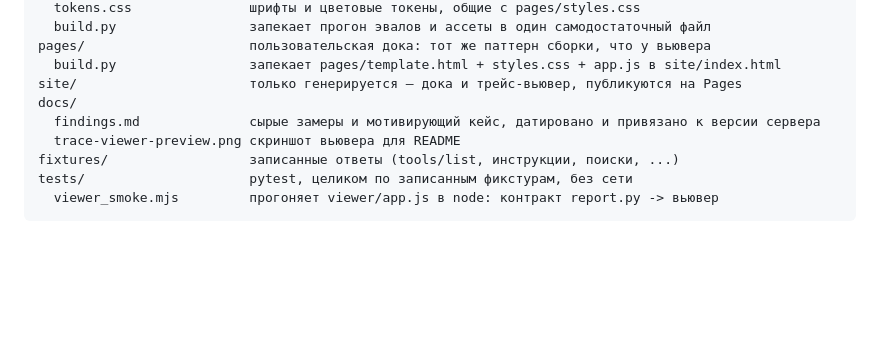
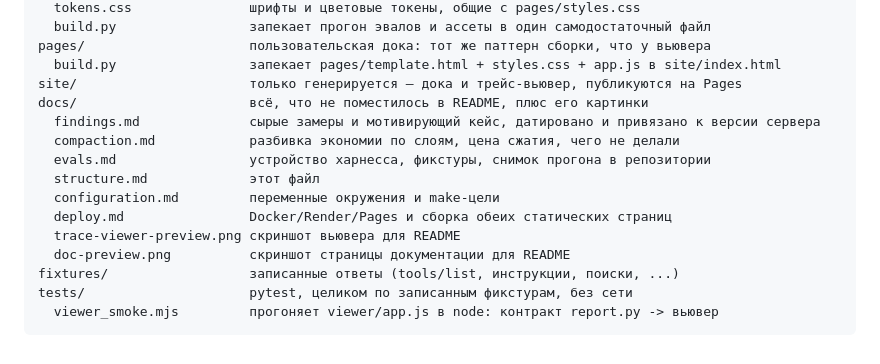
Before and after one commit to Trum-ok/tutu-mcp-hackathon, a Markdown page: docs/structure.md, the part around the change printed below. Rendered like a GitHub page; blank space fills up the shorter version.

```diff
--- a/docs/structure.md
+++ b/docs/structure.md
@@ -46,9 +46,15 @@ viewer/                    UI трейс-вьювера: template.html + styles.
 pages/                     пользовательская дока: тот же паттерн сборки, что у вьювера
   build.py                 запекает pages/template.html + styles.css + app.js в site/index.html
 site/                      только генерируется — дока и трейс-вьювер, публикуются на Pages
-docs/
+docs/                      всё, что не поместилось в README, плюс его картинки
   findings.md              сырые замеры и мотивирующий кейс, датировано и привязано к версии сервера
+  compaction.md            разбивка экономии по слоям, цена сжатия, чего не делали
+  evals.md                 устройство харнесса, фикстуры, снимок прогона в репозитории
+  structure.md             этот файл
+  configuration.md         переменные окружения и make-цели
+  deploy.md                Docker/Render/Pages и сборка обеих статических страниц
   trace-viewer-preview.png скриншот вьювера для README
+  doc-preview.png          скриншот страницы документации для README
 fixtures/                  записанные ответы (tools/list, инструкции, поиски, ...)
 tests/                     pytest, целиком по записанным фикстурам, без сети
   viewer_smoke.mjs         прогоняет viewer/app.js в node: контракт report.py -> вьювер
```
Also changed, not shown: other parts of docs/structure.md (+1 -1 lines), README.md (+16 -3 lines), docs/doc-preview.png (added).
